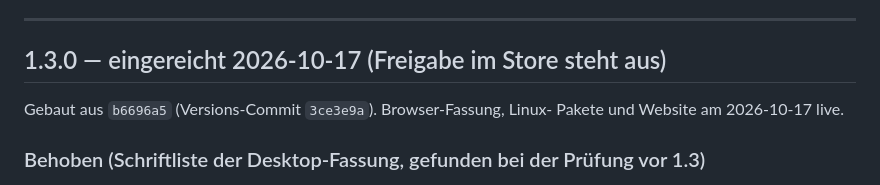
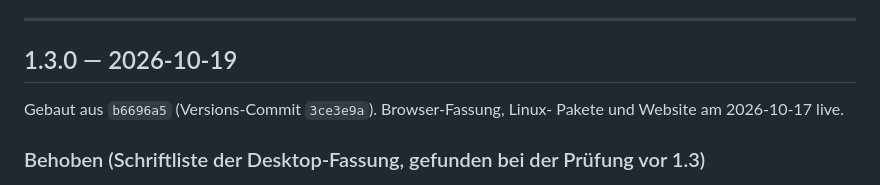
Before and after one commit to jkra237/purequillwriter, a Markdown page: CHANGELOG.md, the part around the change. Rendered like a GitHub page.

Commit message:
Schließe 1.3.0 im CHANGELOG ab
Microsoft hat 1.3.0 am 2026-10-19 im Store freigegeben. Die Überschrift
trägt jetzt das Datum statt „eingereicht … Freigabe steht aus“. Tag v1.3.0
steht auf b6696a5, dem Stand, aus dem die Pakete gebaut sind; Browser-
Fassung, Linux-Pakete und Website waren schon am 2026-10-17 live.

Co-Authored-By: Claude Opus 5.5 <noreply@anthropic.com>

```diff
--- a/CHANGELOG.md
+++ b/CHANGELOG.md
@@ -280,7 +280,7 @@ immer genau einen Commit, der sie anfasst.
 
 ---
 
-## 1.3.0 — eingereicht 2026-10-17 (Freigabe im Store steht aus)
+## 1.3.0 — 2026-10-19
 
 Gebaut aus `b6696a5` (Versions-Commit `3ce3e9a`). Browser-Fassung, Linux-
 Pakete und Website am 2026-10-17 live.
```
